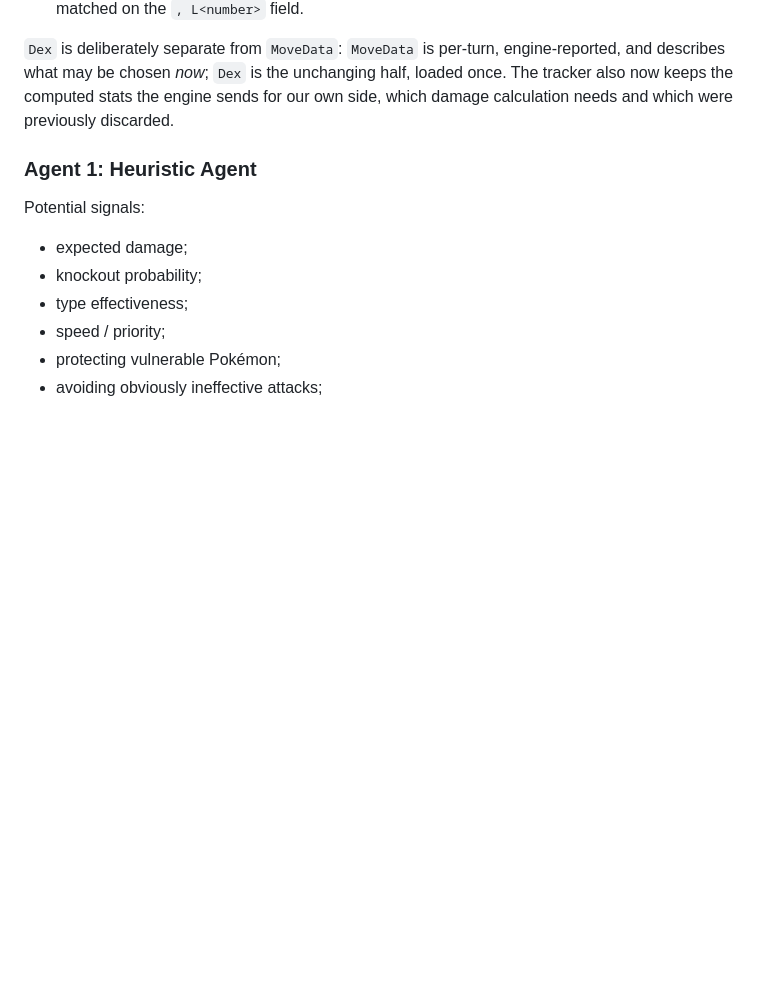
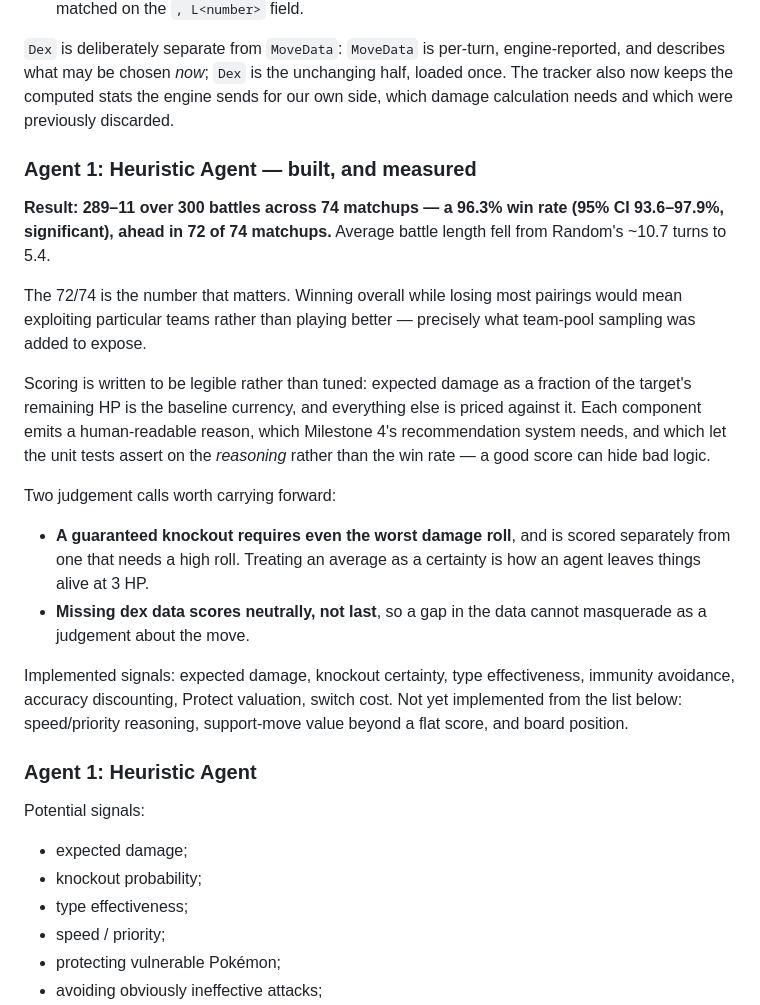
Before and after one commit to tugayapucu/Pokemaster-ai, a Markdown page: PROJECT_PLAN.md, the part around the change. Rendered like a GitHub page; blank space fills up the shorter version.

Commit message:
docs(plan): record the heuristic result and what it does not yet reason about
289-11 over 300 battles across 74 matchups (96.3%, CI 93.6-97.9%),
ahead in 72/74. Records why the per-matchup figure matters more than
the headline rate, and lists the signals from the original plan that
are still unimplemented -- speed/priority, support-move value, board
position -- so the next iteration has somewhere obvious to start.

Co-Authored-By: Claude Sonnet 5 <noreply@anthropic.com>

```diff
--- a/PROJECT_PLAN.md
+++ b/PROJECT_PLAN.md
@@ -499,6 +499,21 @@ Two things this confirmed and one it fixed:
 - Levels were being read by splitting the details field on the letter `L`, so **Lopunny parsed as level "opunny"** — a silent, species-dependent crash that only a team pool would surface. Now matched on the `, L<number>` field.
 
 `Dex` is deliberately separate from `MoveData`: `MoveData` is per-turn, engine-reported, and describes what may be chosen *now*; `Dex` is the unchanging half, loaded once. The tracker also now keeps the computed stats the engine sends for our own side, which damage calculation needs and which were previously discarded.
+
+### Agent 1: Heuristic Agent — built, and measured
+
+**Result: 289–11 over 300 battles across 74 matchups — a 96.3% win rate (95% CI 93.6–97.9%, significant), ahead in 72 of 74 matchups.** Average battle length fell from Random's ~10.7 turns to 5.4.
+
+The 72/74 is the number that matters. Winning overall while losing most pairings would mean exploiting particular teams rather than playing better — precisely what team-pool sampling was added to expose.
+
+Scoring is written to be legible rather than tuned: expected damage as a fraction of the target's remaining HP is the baseline currency, and everything else is priced against it. Each component emits a human-readable reason, which Milestone 4's recommendation system needs, and which let the unit tests assert on the *reasoning* rather than the win rate — a good score can hide bad logic.
+
+Two judgement calls worth carrying forward:
+
+- **A guaranteed knockout requires even the worst damage roll**, and is scored separately from one that needs a high roll. Treating an average as a certainty is how an agent leaves things alive at 3 HP.
+- **Missing dex data scores neutrally, not last**, so a gap in the data cannot masquerade as a judgement about the move.
+
+Implemented signals: expected damage, knockout certainty, type effectiveness, immunity avoidance, accuracy discounting, Protect valuation, switch cost. Not yet implemented from the list below: speed/priority reasoning, support-move value beyond a flat score, and board position.
 
 ### Agent 1: Heuristic Agent
 
```
